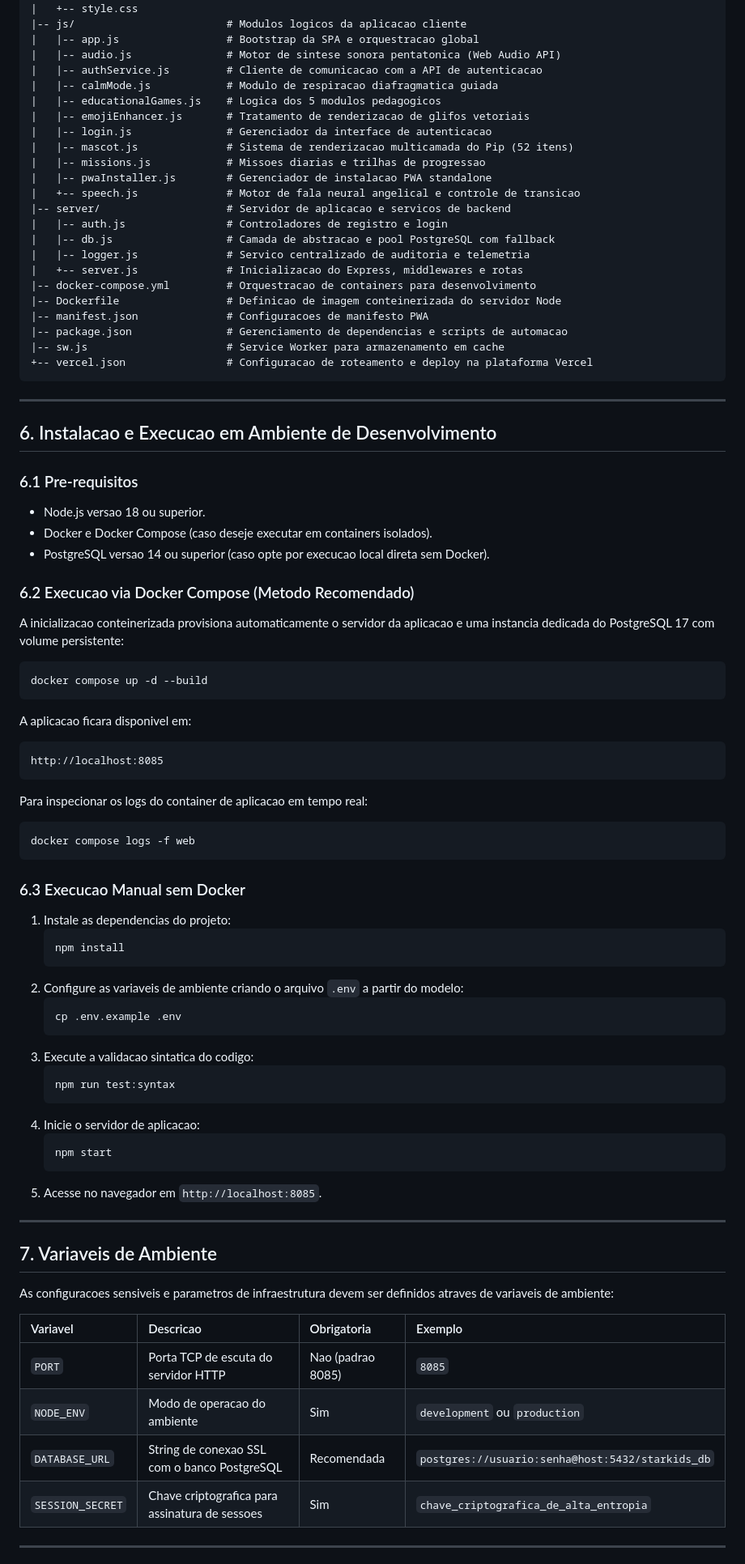
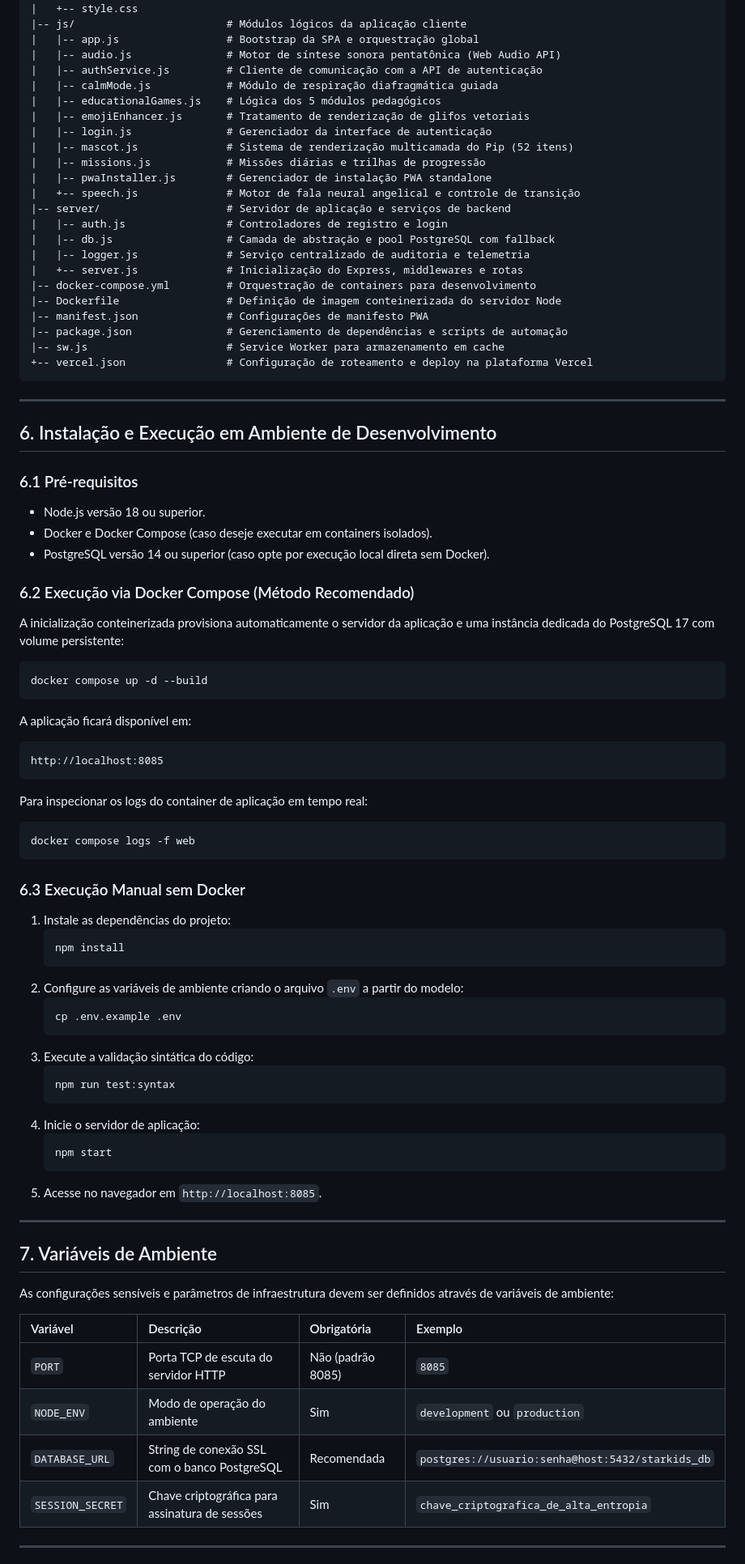
Before and after one commit to augdev1/STARTKIDS_NEUROINCLUSIVE, a Markdown page: README.md, the part around one of its changes. Shown at 81% size. GitHub-like rendering.

````diff
--- a/README.md
+++ b/README.md
@@ -126,70 +126,70 @@ A plataforma disponibiliza cinco modulos de atividades estruturadas com progress
 |   |-- login.css
 |   +-- style.css
-|-- js/                        # Modulos logicos da aplicacao cliente
-|   |-- app.js                 # Bootstrap da SPA e orquestracao global
-|   |-- audio.js               # Motor de sintese sonora pentatonica (Web Audio API)
-|   |-- authService.js         # Cliente de comunicacao com a API de autenticacao
-|   |-- calmMode.js            # Modulo de respiracao diafragmatica guiada
-|   |-- educationalGames.js    # Logica dos 5 modulos pedagogicos
-|   |-- emojiEnhancer.js       # Tratamento de renderizacao de glifos vetoriais
-|   |-- login.js               # Gerenciador da interface de autenticacao
-|   |-- mascot.js              # Sistema de renderizacao multicamada do Pip (52 itens)
-|   |-- missions.js            # Missoes diarias e trilhas de progressao
-|   |-- pwaInstaller.js        # Gerenciador de instalacao PWA standalone
-|   +-- speech.js              # Motor de fala neural angelical e controle de transicao
-|-- server/                    # Servidor de aplicacao e servicos de backend
+|-- js/                        # Módulos lógicos da aplicação cliente
+|   |-- app.js                 # Bootstrap da SPA e orquestração global
+|   |-- audio.js               # Motor de síntese sonora pentatônica (Web Audio API)
+|   |-- authService.js         # Cliente de comunicação com a API de autenticação
+|   |-- calmMode.js            # Módulo de respiração diafragmática guiada
+|   |-- educationalGames.js    # Lógica dos 5 módulos pedagógicos
+|   |-- emojiEnhancer.js       # Tratamento de renderização de glifos vetoriais
+|   |-- login.js               # Gerenciador da interface de autenticação
+|   |-- mascot.js              # Sistema de renderização multicamada do Pip (52 itens)
+|   |-- missions.js            # Missões diárias e trilhas de progressão
+|   |-- pwaInstaller.js        # Gerenciador de instalação PWA standalone
+|   +-- speech.js              # Motor de fala neural angelical e controle de transição
+|-- server/                    # Servidor de aplicação e serviços de backend
 |   |-- auth.js                # Controladores de registro e login
-|   |-- db.js                  # Camada de abstracao e pool PostgreSQL com fallback
-|   |-- logger.js              # Servico centralizado de auditoria e telemetria
-|   +-- server.js              # Inicializacao do Express, middlewares e rotas
-|-- docker-compose.yml         # Orquestracao de containers para desenvolvimento
-|-- Dockerfile                 # Definicao de imagem conteinerizada do servidor Node
-|-- manifest.json              # Configuracoes de manifesto PWA
-|-- package.json               # Gerenciamento de dependencias e scripts de automacao
+|   |-- db.js                  # Camada de abstração e pool PostgreSQL com fallback
+|   |-- logger.js              # Serviço centralizado de auditoria e telemetria
+|   +-- server.js              # Inicialização do Express, middlewares e rotas
+|-- docker-compose.yml         # Orquestração de containers para desenvolvimento
+|-- Dockerfile                 # Definição de imagem conteinerizada do servidor Node
+|-- manifest.json              # Configurações de manifesto PWA
+|-- package.json               # Gerenciamento de dependências e scripts de automação
 |-- sw.js                      # Service Worker para armazenamento em cache
-+-- vercel.json                # Configuracao de roteamento e deploy na plataforma Vercel
++-- vercel.json                # Configuração de roteamento e deploy na plataforma Vercel
 ```
 
 ---
 
-## 6. Instalacao e Execucao em Ambiente de Desenvolvimento
+## 6. Instalação e Execução em Ambiente de Desenvolvimento
 
-### 6.1 Pre-requisitos
-- Node.js versao 18 ou superior.
+### 6.1 Pré-requisitos
+- Node.js versão 18 ou superior.
 - Docker e Docker Compose (caso deseje executar em containers isolados).
-- PostgreSQL versao 14 ou superior (caso opte por execucao local direta sem Docker).
+- PostgreSQL versão 14 ou superior (caso opte por execução local direta sem Docker).
 
-### 6.2 Execucao via Docker Compose (Metodo Recomendado)
-A inicializacao conteinerizada provisiona automaticamente o servidor da aplicacao e uma instancia dedicada do PostgreSQL 17 com volume persistente:
+### 6.2 Execução via Docker Compose (Método Recomendado)
+A inicialização conteinerizada provisiona automaticamente o servidor da aplicação e uma instância dedicada do PostgreSQL 17 com volume persistente:
 
 ```bash
 docker compose up -d --build
 ```
 
-A aplicacao ficara disponivel em:
+A aplicação ficará disponível em:
 ```
 http://localhost:8085
 ```
 
-Para inspecionar os logs do container de aplicacao em tempo real:
+Para inspecionar os logs do container de aplicação em tempo real:
 ```bash
 docker compose logs -f web
 ```
 
-### 6.3 Execucao Manual sem Docker
-1. Instale as dependencias do projeto:
+### 6.3 Execução Manual sem Docker
+1. Instale as dependências do projeto:
    ```bash
    npm install
    ```
-2. Configure as variaveis de ambiente criando o arquivo `.env` a partir do modelo:
+2. Configure as variáveis de ambiente criando o arquivo `.env` a partir do modelo:
    ```bash
    cp .env.example .env
    ```
-3. Execute a validacao sintatica do codigo:
+3. Execute a validação sintática do código:
    ```bash
    npm run test:syntax
    ```
-4. Inicie o servidor de aplicacao:
+4. Inicie o servidor de aplicação:
    ```bash
    npm start
    ```
@@ -197,16 +197,16 @@ docker compose logs -f web
 
 ---
 
-## 7. Variaveis de Ambiente
+## 7. Variáveis de Ambiente
 
-As configuracoes sensiveis e parametros de infraestrutura devem ser definidos atraves de variaveis de ambiente:
+As configurações sensíveis e parâmetros de infraestrutura devem ser definidos através de variáveis de ambiente:
 
-| Variavel | Descricao | Obrigatoria | Exemplo |
+| Variável | Descrição | Obrigatória | Exemplo |
 | :--- | :--- | :--- | :--- |
-| `PORT` | Porta TCP de escuta do servidor HTTP | Nao (padrao 8085) | `8085` |
-| `NODE_ENV` | Modo de operacao do ambiente | Sim | `development` ou `production` |
-| `DATABASE_URL` | String de conexao SSL com o banco PostgreSQL | Recomendada | `postgres://usuario:senha@host:5432/starkids_db` |
-| `SESSION_SECRET` | Chave criptografica para assinatura de sessoes | Sim | `chave_criptografica_de_alta_entropia` |
+| `PORT` | Porta TCP de escuta do servidor HTTP | Não (padrão 8085) | `8085` |
+| `NODE_ENV` | Modo de operação do ambiente | Sim | `development` ou `production` |
+| `DATABASE_URL` | String de conexão SSL com o banco PostgreSQL | Recomendada | `postgres://usuario:senha@host:5432/starkids_db` |
+| `SESSION_SECRET` | Chave criptográfica para assinatura de sessões | Sim | `chave_criptografica_de_alta_entropia` |
 
 ---
 
````
Also changed, not shown: other parts of README.md (+74 -74 lines).
